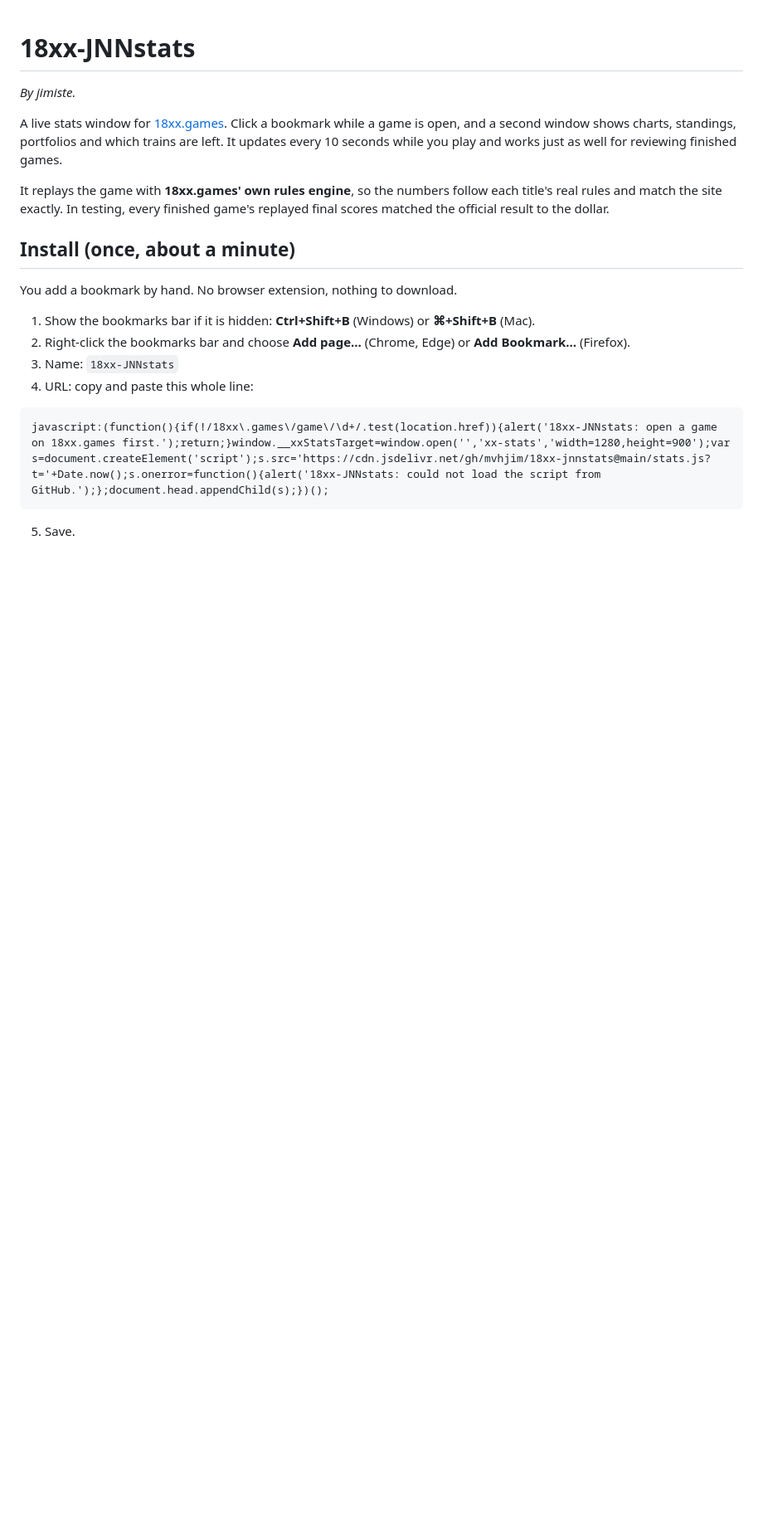
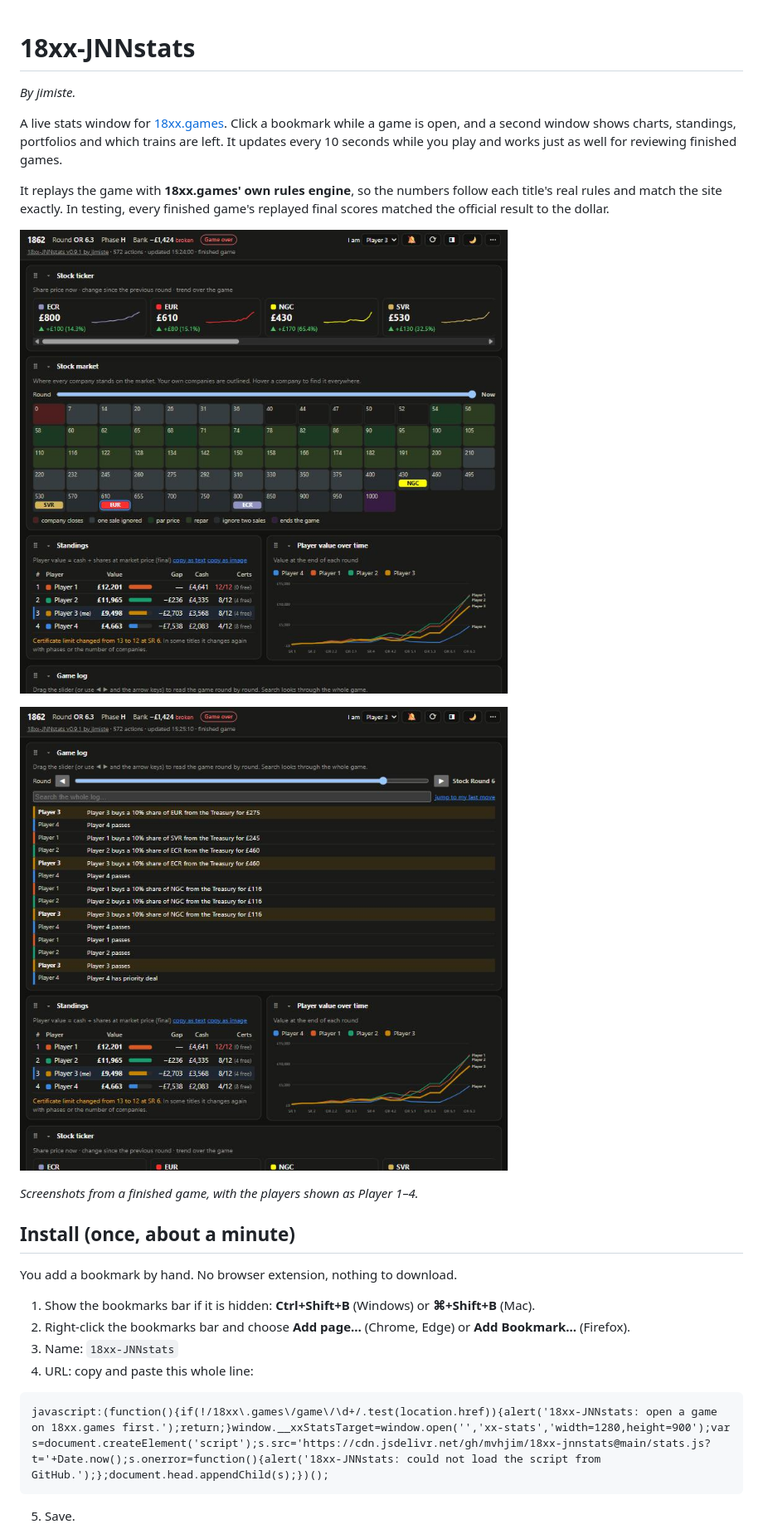
Before and after one commit to mvhjim/18xx-jnnstats, a Markdown page: README.md, the part around the change. Shown at 83% size. Rendered like a GitHub page; pictures changed too: docs/screenshot-game-log.png (added), docs/screenshot-overview.png (added); blank space fills up the shorter version.

Commit message:
README: screenshots (anonymised)
Co-Authored-By: Claude Sonnet 5.5 <noreply@anthropic.com>
Claude-Session: https://claude.ai/code/session_01C3pZM5YTVkFPSAtecaadpY

```diff
--- a/README.md
+++ b/README.md
@@ -5,6 +5,13 @@
 A live stats window for [18xx.games](https://18xx.games). Click a bookmark while a game is open, and a second window shows charts, standings, portfolios and which trains are left. It updates every 10 seconds while you play and works just as well for reviewing finished games.
 
 It replays the game with **18xx.games' own rules engine**, so the numbers follow each title's real rules and match the site exactly. In testing, every finished game's replayed final scores matched the official result to the dollar.
+
+
+![The stats window: stock market, standings and player value chart](docs/screenshot-overview.png)
+
+![The game log, one colour per player](docs/screenshot-game-log.png)
+
+*Screenshots from a finished game, with the players shown as Player 1–4.*
 
 ## Install (once, about a minute)
 
```
